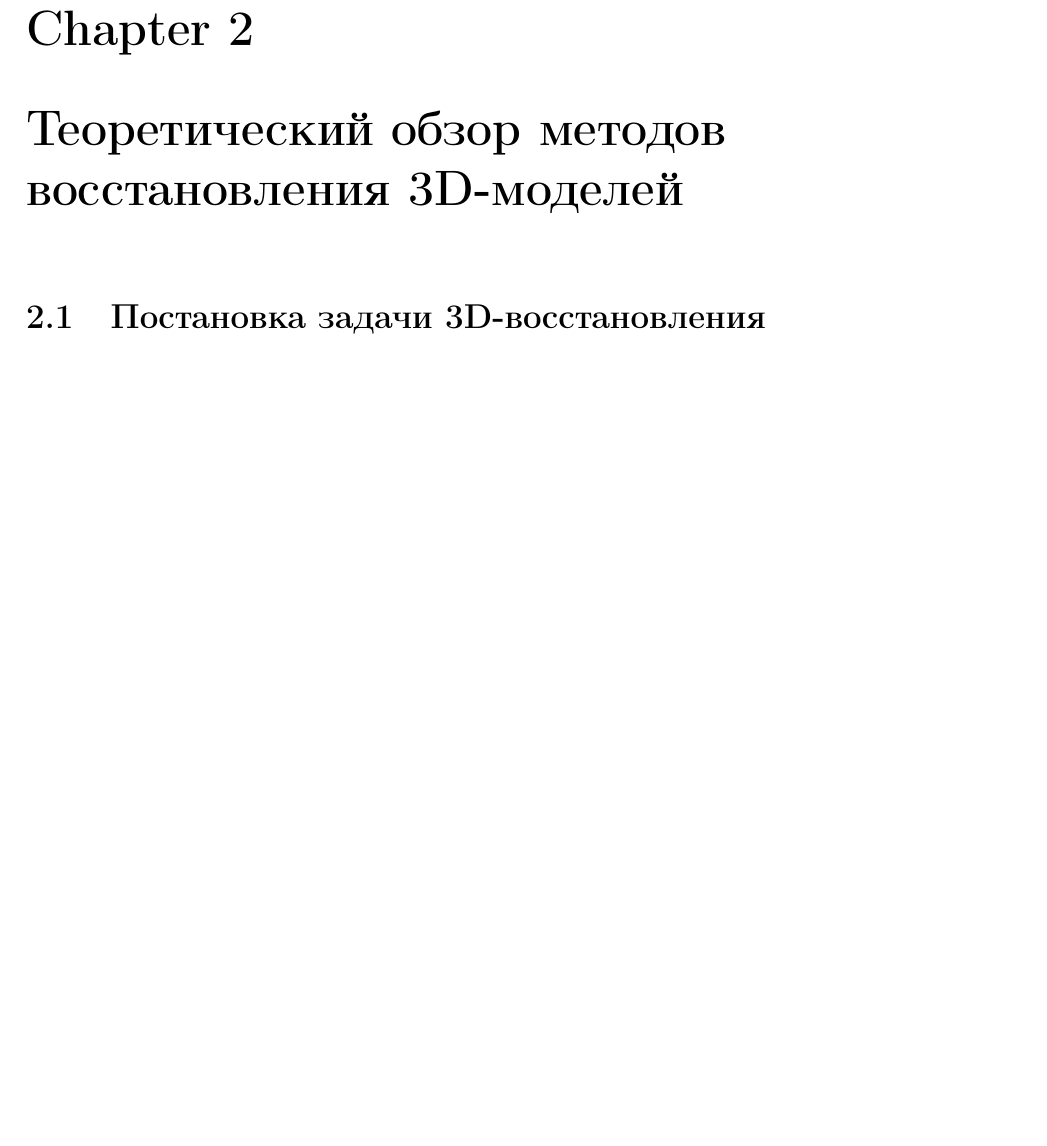
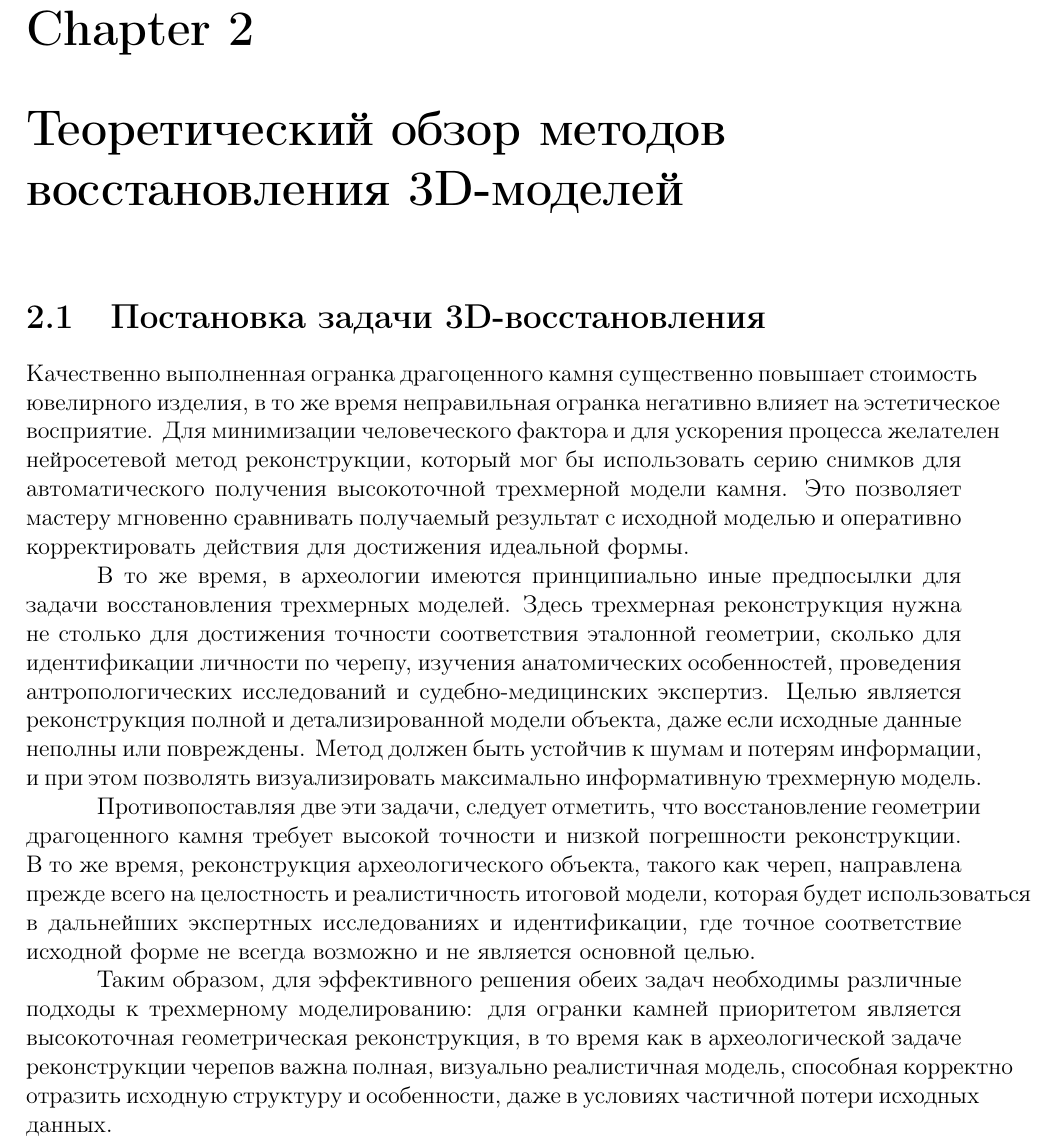
Before and after one commit to SherAndrei/3d-reconstruction, a LaTeX thesis (Thesis/main.tex, which reads Thesis/02-methods-review.tex): part of page 5 of 12 before the commit and part of page 5 of 13 after it, cut so that both start at the same text, the shorter picture padded with empty space. Compiled offline with pdfLaTeX.

Commit message:
02-method-review: add task description

```diff
--- a/Thesis/02-methods-review.tex
+++ b/Thesis/02-methods-review.tex
@@ -1,5 +1,39 @@
 \chapter{Теоретический обзор методов восстановления 3D-моделей}
 
 \section{Постановка задачи 3D-восстановления}
+
+Качественно выполненная огранка драгоценного камня существенно повышает
+стоимость ювелирного изделия, в то же время неправильная огранка негативно
+влияет на эстетическое восприятие. Для минимизации человеческого
+фактора и для ускорения процесса желателен нейросетевой метод реконструкции,
+который мог бы использовать серию снимков для автоматического получения
+высокоточной трехмерной модели камня. Это позволяет мастеру мгновенно сравнивать
+получаемый результат с исходной моделью и оперативно корректировать действия для
+достижения идеальной формы.
+
+В то же время, в археологии имеются принципиально иные предпосылки для задачи
+восстановления трехмерных моделей. Здесь трехмерная реконструкция нужна не
+столько для достижения точности соответствия эталонной геометрии, сколько для
+идентификации личности по черепу, изучения анатомических особенностей,
+проведения антропологических исследований и судебно-медицинских экспертиз. Целью
+является реконструкция полной и детализированной модели объекта, даже если
+исходные данные неполны или повреждены. Метод должен быть устойчив к шумам и
+потерям информации, и при этом позволять визуализировать максимально
+информативную трехмерную модель.
+
+Противопоставляя две эти задачи, следует отметить, что восстановление геометрии
+драгоценного камня требует высокой точности и низкой погрешности реконструкции. В то же
+время, реконструкция археологического объекта, такого как череп, направлена
+прежде всего на целостность и реалистичность итоговой модели, которая будет
+использоваться в дальнейших экспертных исследованиях и идентификации, где точное
+соответствие исходной форме не всегда возможно и не является основной целью.
+
+Таким образом, для эффективного решения обеих задач необходимы различные подходы
+к трехмерному моделированию: для огранки камней приоритетом является
+высокоточная геометрическая реконструкция, в то время как в археологической
+задаче реконструкции черепов важна полная, визуально реалистичная модель,
+способная корректно отразить исходную структуру и особенности, даже в условиях
+частичной потери исходных данных.
+
 \section{Традиционные и современные подходы}
 \section{Нейросетевые методы 3D-реконструкции}
```
